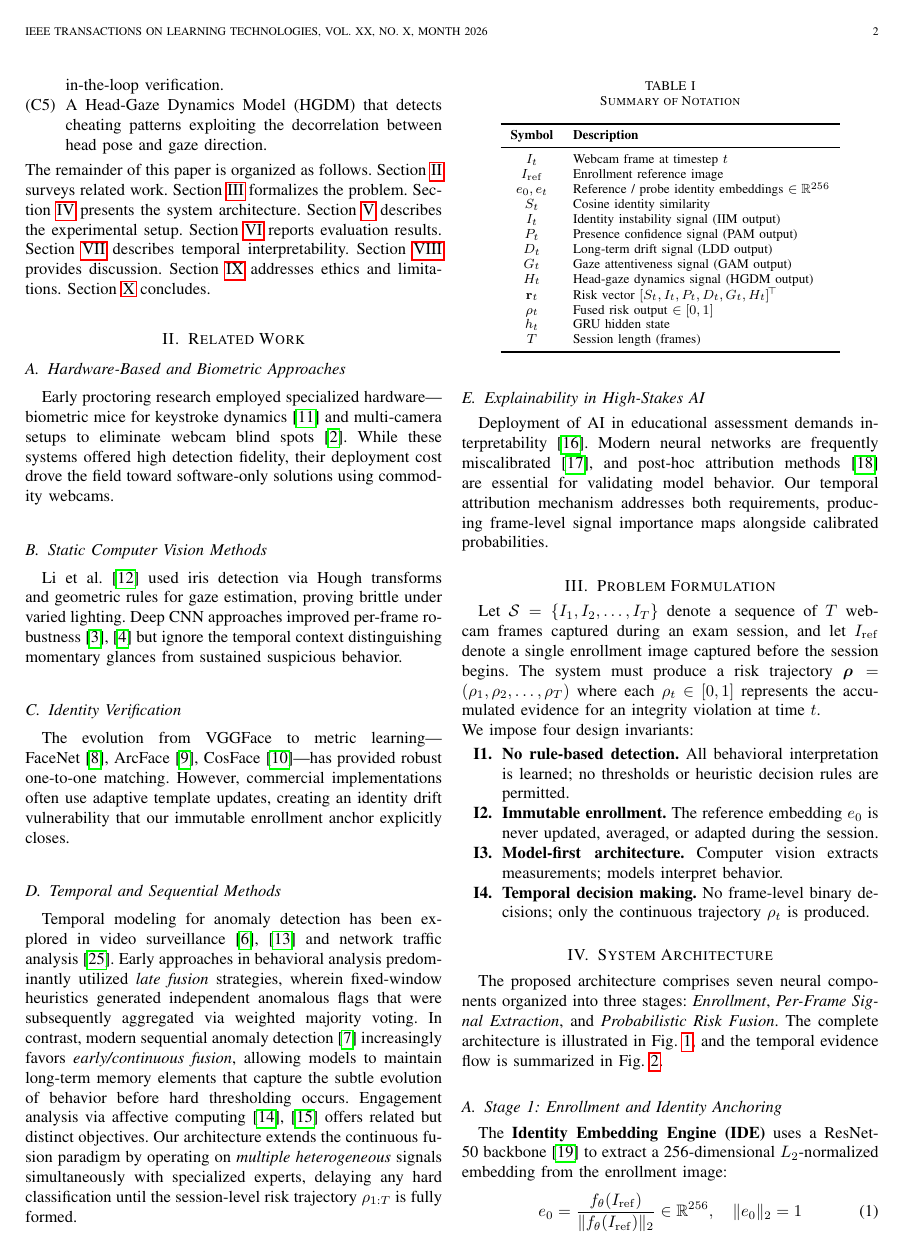
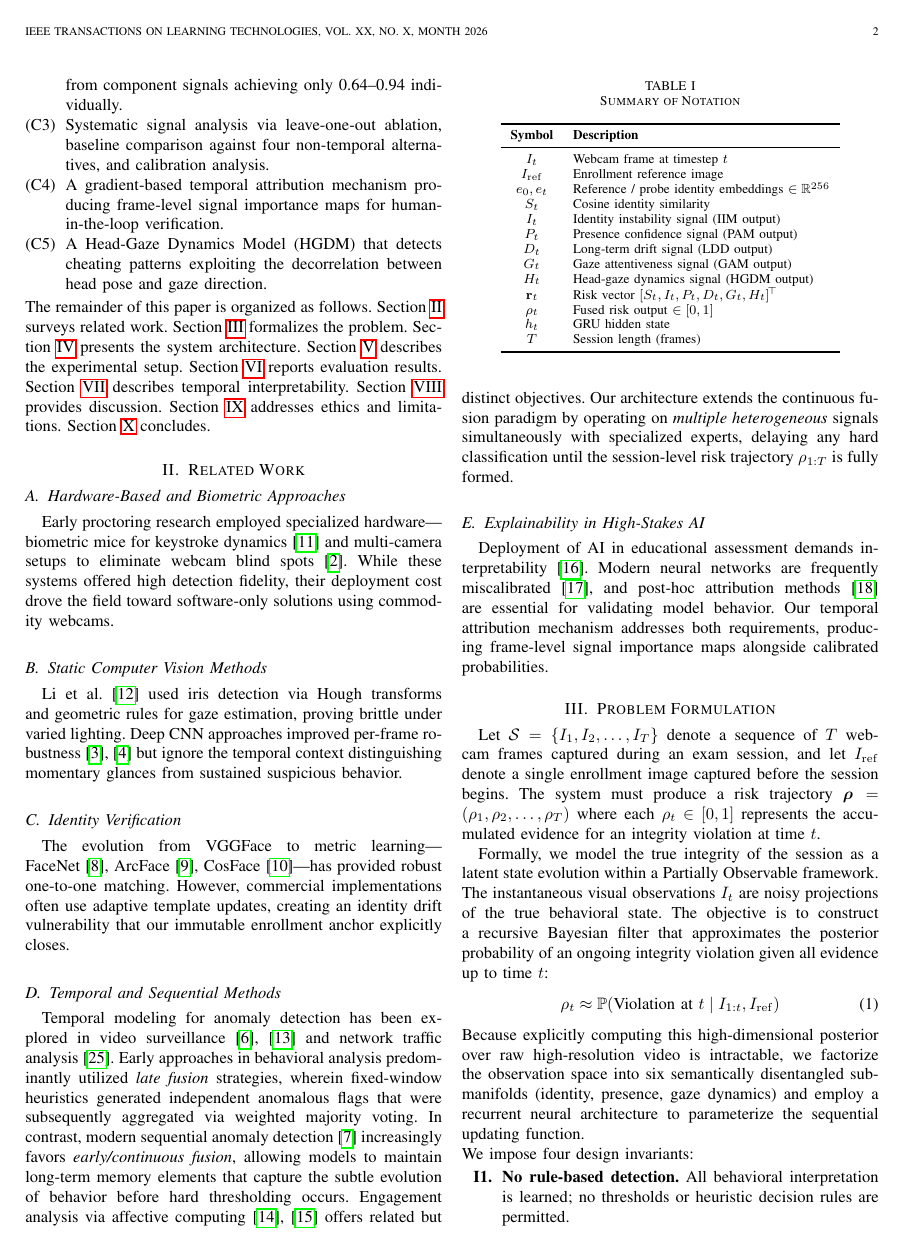
Before and after one commit to shyamsaran348/ai-proctoring-ml, a LaTeX paper (journal_paper.tex): page 2 of 9 before the commit and page 2 of 10 after it. Compiled offline with pdfLaTeX.

Commit message:
Update methodology, training details, and SOTA comparisons for journal paper

```diff
--- a/journal_paper.tex
+++ b/journal_paper.tex
@@ -116,6 +116,12 @@ Deployment of AI in educational assessment demands interpretability~\cite{Arriet
 \label{sec:formulation}
 
 Let $\mathcal{S} = \{I_1, I_2, \ldots, I_T\}$ denote a sequence of $T$ webcam frames captured during an exam session, and let $I_{\mathrm{ref}}$ denote a single enrollment image captured before the session begins. The system must produce a risk trajectory $\bm{\rho} = (\rho_1, \rho_2, \ldots, \rho_T)$ where each $\rho_t \in [0,1]$ represents the accumulated evidence for an integrity violation at time~$t$.
+
+Formally, we model the true integrity of the session as a latent state evolution within a Partially Observable framework. The instantaneous visual observations $I_t$ are noisy projections of the true behavioral state. The objective is to construct a recursive Bayesian filter that approximates the posterior probability of an ongoing integrity violation given all evidence up to time $t$:
+\begin{equation}
+    \rho_t \approx \mathbb{P}(\text{Violation at } t \mid I_{1:t}, I_{\mathrm{ref}})
+\end{equation}
+Because explicitly computing this high-dimensional posterior over raw high-resolution video is intractable, we factorize the observation space into six semantically disentangled sub-manifolds (identity, presence, gaze dynamics) and employ a recurrent neural architecture to parameterize the sequential updating function.
 
 \begin{table}[t]
 \caption{Summary of Notation}
```
Also changed, not shown: journal_paper.tex (8 more changed lines).
